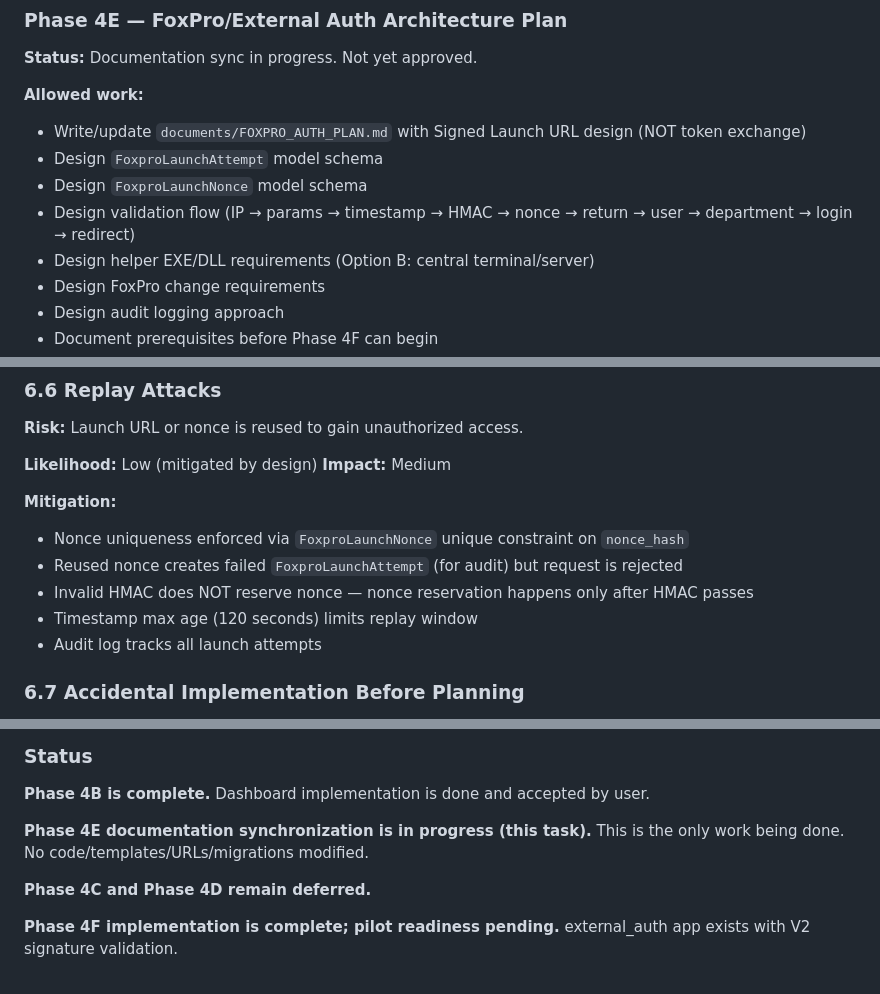
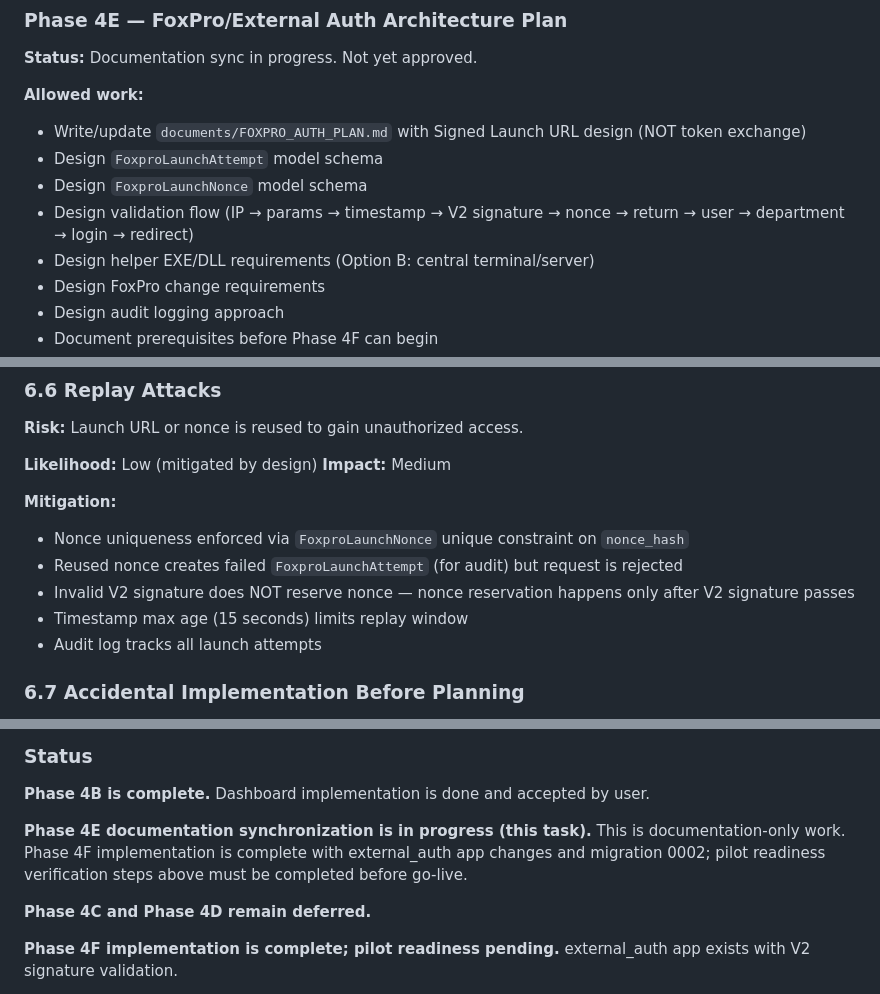
Before and after one commit to zlw1987/mis_project, a Markdown page: documents/PHASE_4_PLAN.md, 3 parts joined by grey strips. GitHub-like rendering.

Commit message:
docs: align Phase 4F FoxPro auth documentation

```diff
--- a/documents/PHASE_4_PLAN.md
+++ b/documents/PHASE_4_PLAN.md
@@ -701,7 +701,7 @@ The Signed Launch URL architecture from `documents/FOXPRO_AUTH_PLAN.md` is the c
 - Write/update `documents/FOXPRO_AUTH_PLAN.md` with Signed Launch URL design (NOT token exchange)
 - Design `FoxproLaunchAttempt` model schema
 - Design `FoxproLaunchNonce` model schema
-- Design validation flow (IP → params → timestamp → HMAC → nonce → return → user → department → login → redirect)
+- Design validation flow (IP → params → timestamp → V2 signature → nonce → return → user → department → login → redirect)
 - Design helper EXE/DLL requirements (Option B: central terminal/server)
 - Design FoxPro change requirements
 - Design audit logging approach
@@ -860,8 +860,8 @@ The Signed Launch URL architecture from `documents/FOXPRO_AUTH_PLAN.md` is the c
 **Mitigation:**
 - Nonce uniqueness enforced via `FoxproLaunchNonce` unique constraint on `nonce_hash`
 - Reused nonce creates failed `FoxproLaunchAttempt` (for audit) but request is rejected
-- Invalid HMAC does NOT reserve nonce — nonce reservation happens only after HMAC passes
-- Timestamp max age (120 seconds) limits replay window
+- Invalid V2 signature does NOT reserve nonce — nonce reservation happens only after V2 signature passes
+- Timestamp max age (15 seconds) limits replay window
 - Audit log tracks all launch attempts
 
 ### 6.7 Accidental Implementation Before Planning
@@ -896,7 +896,7 @@ The Signed Launch URL architecture from `documents/FOXPRO_AUTH_PLAN.md` is the c
 
 **Phase 4B is complete.** Dashboard implementation is done and accepted by user.
 
-**Phase 4E documentation synchronization is in progress (this task).** This is the only work being done. No code/templates/URLs/migrations modified.
+**Phase 4E documentation synchronization is in progress (this task).** This is documentation-only work. Phase 4F implementation is complete with external_auth app changes and migration 0002; pilot readiness verification steps above must be completed before go-live.
 
 **Phase 4C and Phase 4D remain deferred.**
 
```
Also changed, not shown: documents/FOXPRO_AUTH_PLAN.md (+7 -7 lines), documents/PROJECT_STATUS.md (+1 -1 lines).
